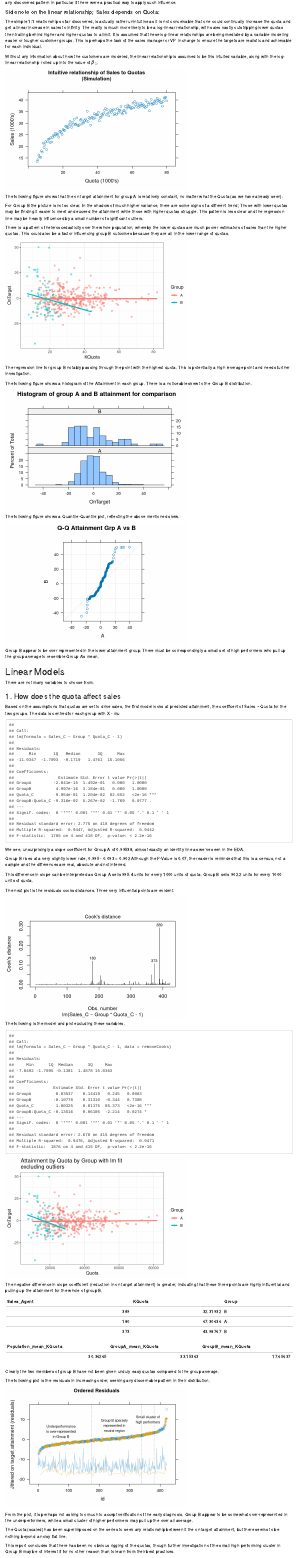
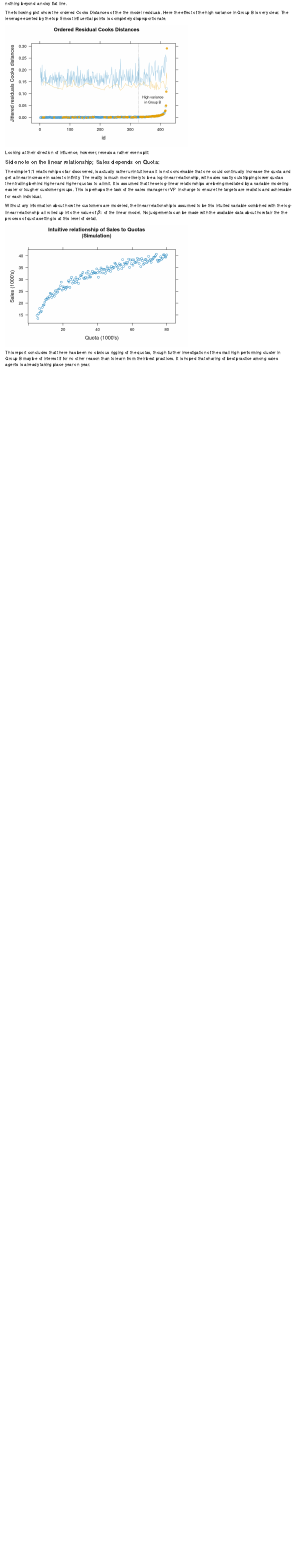
Before and after one commit to hatvalues/tc_sales, an R Markdown document (TC_SalesQuota.Rmd): the page in a window 1100 px wide, from 2800 px down before the commit and from 7080 px down after it. Rendered offline with R 4.5, knitr and Pandoc, with nearby package versions; code that draws random numbers runs with fixed seeds of ours.

Commit message:
added cooks plot

````diff
--- a/TC_SalesQuota.Rmd
+++ b/TC_SalesQuota.Rmd
@@ -175,18 +175,6 @@ where \(\hat{Y}_i\) is the predicted Sales value for individual given the Quota
 
 The task at hand is to try to determine if there are any discernable patterns to \(e\), and if the combination of Quota and Group setting could control any discovered  pattern in particular if there were a practical way to apply such influence.
 
-#### Side note on the linear relationship; Sales depends on Quota:
-
-The simple 1:1 relationship so far discovered, is actually rather unintuitive as it is not conceivable that one could continually increase the quota and get a linear increase in sales to infinity. The reality is much more likely to be a log-linear relationship, with sales vastly outstripping lower quotas then trailing behind higher and higher quotas to a limit. It is assumed that these log-linear relationships are being mediated by a variable modeling easier or tougher customer groups. This is perhaps the task of the sales manager or VP in charge to ensure the targets are realistic and achievable for each individual.
-
-Without any information about how the customers are modeled, the linear relationship is assumed to be this intuited variable, along with the log-linear relationship rolled up into the value of \(\beta_1\).
-
-```{r expected_loglinear_increase_in_sales}
-x <- seq(5, 80, 0.5)
-y <- 9*log(x) + rnorm(length(x))
-xyplot(y~x, main = list("Intuitive relationship of Sales to Quotas\n(Simulation)", cex = 1)
-      , xlab = "Quota (1000's)", ylab = "Sales (1000's)")
-```
 
 The following figure shows that the on target attainment for group A is relatively constant, no matter what the Quota (as we have already seen).
 
@@ -329,4 +317,49 @@ From the plot, it is perhaps not asking too much to accept verification of the e
 
 The Quota (scaled) has been superimposed on the series to seek any relationship between it the on target attainment, but there seems to be nothing beyond a noisy flat line.
 
-This report concludes that there has been no obvious rigging of the quotas, though further investigation of the small high performing cluster in Group B may be of interest if for no other reason than to learn from their best practices.
+The following plot show the ordered Cooks Distances of the the model residuals. Here the effect of the high variance in Group B is very clear. The leverage exerted by the top 5 most influential points is completely disproportionate.
+
+```{r cooks_diagnostics}
+n = nrow(raw.data)
+id = 1:n
+lm1_cks_dgn <- data.frame(cks = sort(cooks.distance(lm1))
+                          , idx = as.numeric(names(sort(cooks.distance(lm1))))
+                          , id= id, row.names = id)
+lm1_cks_dgn$KQuota <- KQuota[lm1_cks_dgn$idx]
+lm1_cks_dgn$OnTarget <- OnTarget[lm1_cks_dgn$idx]
+lm1_cks_dgn$Group <- Group[lm1_cks_dgn$idx]
+lm1_cks_dgn$jitter <- rnorm(n, sd = 0.001)
+
+xyplot((cks+jitter)~id
+       , data = lm1_cks_dgn
+       , group = Group
+       , main = list("Ordered Residual Cooks Distances", cex = 1)
+       , ylab = "Jittered residuals Cooks distances"
+       , panel = function(x,y,...) {
+         panel.xyplot(x,y,..., alpha = c(0.4, 0.8), pch = c(1, 19))
+         panel.xyplot(x,y = lm1_cks_dgn$KQuota/500+0.1,...
+                      , alpha = c(0.4, 0.5), type = "l")
+         panel.abline(v=328, lty = "dotted", col = "black", alpha = 0.5)
+         panel.text("High variance\nin Group B"
+                    , x = 375, y = 0.075, cex = 0.7)
+         })
+```
+
+Looking at their direction of influence, however, reveals a rather even split:
+
+
+
+#### Side note on the linear relationship; Sales depends on Quota:
+
+The simple 1:1 relationship so far discovered, is actually rather unintuitive as it is not conceivable that one could continually increase the quota and get a linear increase in sales to infinity. The reality is much more likely to be a log-linear relationship, with sales vastly outstripping lower quotas then trailing behind higher and higher quotas to a limit. It is assumed that these log-linear relationships are being mediated by a variable modeling easier or tougher customer groups. This is perhaps the task of the sales manager or VP in charge to ensure the targets are realistic and achievable for each individual.
+
+Without any information about how the customers are modeled, the linear relationship is assumed to be this intuited variable combined with the log-linear relationship all rolled up into the value of \(\beta_1\) of the linear model. No judgements can be made with the available data about how fair the the process of quota setting is at this level of detail.
+
+```{r expected_loglinear_increase_in_sales}
+x <- seq(5, 80, 0.5)
+y <- 9*log(x) + rnorm(length(x))
+xyplot(y~x, main = list("Intuitive relationship of Sales to Quotas\n(Simulation)", cex = 1)
+      , xlab = "Quota (1000's)", ylab = "Sales (1000's)")
+```
+
+This report concludes that there has been no obvious rigging of the quotas, though further investigation of the small high performing cluster in Group B may be of interest if for no other reason than to learn from their best practices. It is hoped that sharing of best practice among sales agents is already taking place year on year.
````
Also changed, not shown: TC_SalesQuota.html.
